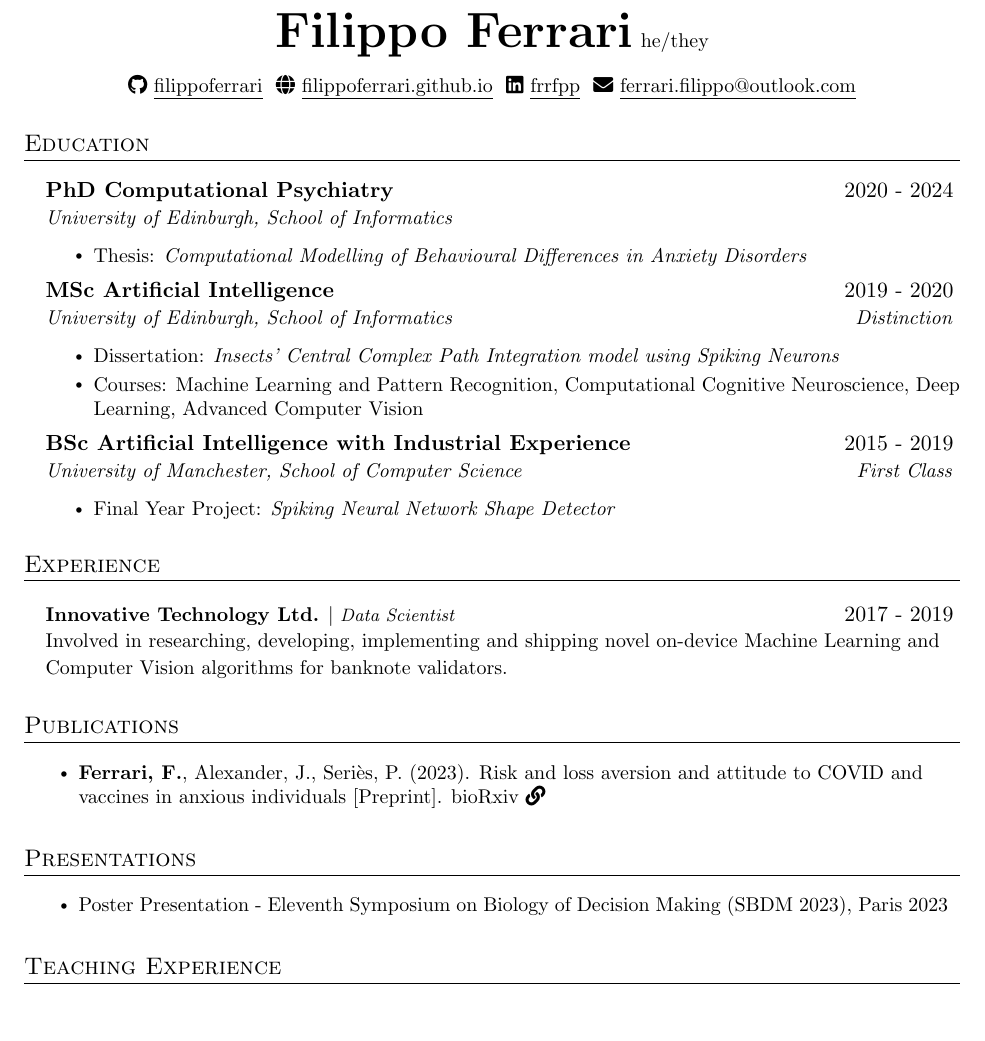
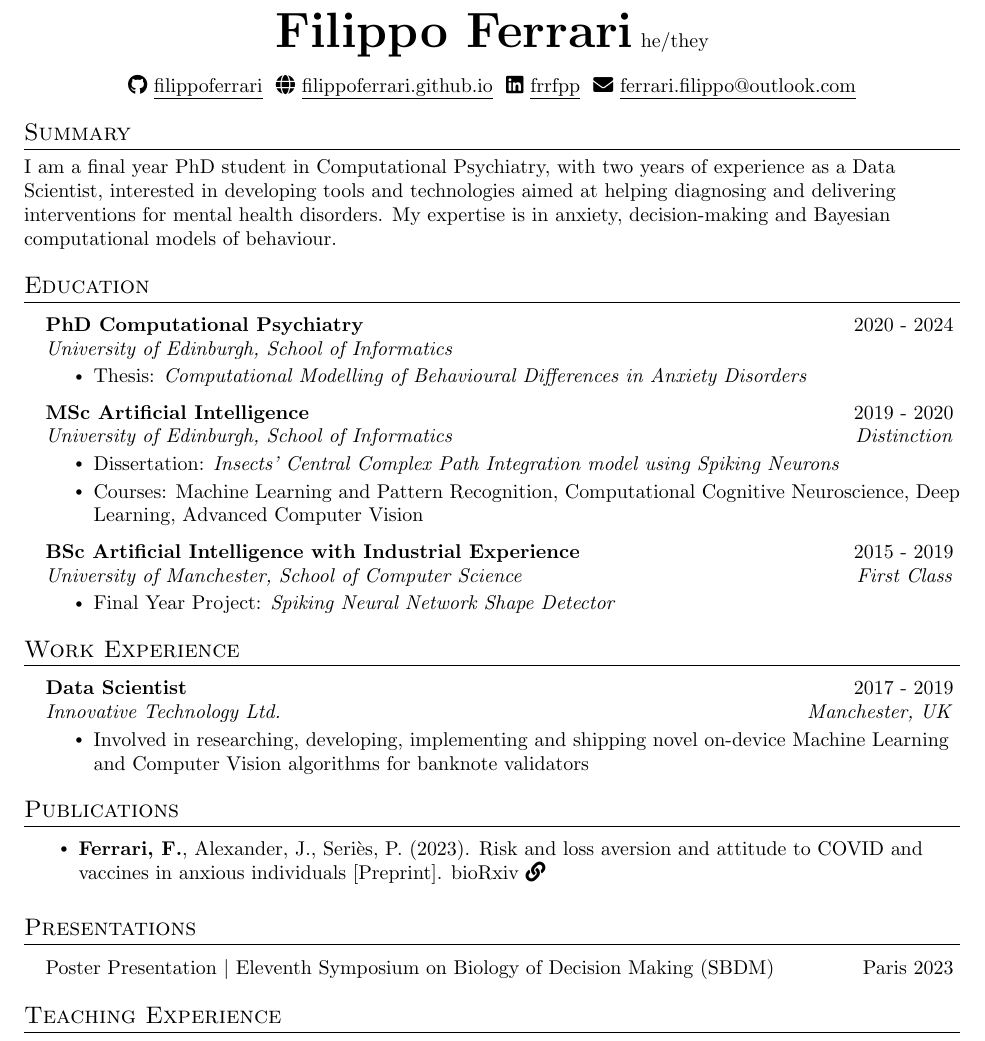
Before and after one commit to filippoferrari/CV, a LaTeX CV (cv_filippo_ferrari.tex): part of the page, cut so that both start at the same text. Compiled offline with pdfLaTeX.

```diff
--- a/cv_filippo_ferrari.tex
+++ b/cv_filippo_ferrari.tex
@@ -52,8 +52,8 @@
 
 % Section formatting
 \titleformat{\section}{
-  \vspace{-0pt}\scshape\raggedright\large
-}{}{0em}{}[\color{black}\titlerule \vspace{-0pt}]
+  \vspace{-6pt}\scshape\raggedright\large
+}{}{0em}{}[\color{black}\titlerule \vspace{-6pt}]
 
 % Subsection formatting
 \titleformat{\subsection}{
@@ -66,16 +66,16 @@
 % -------------------- CUSTOM COMMANDS --------------------
 \newcommand{\resumeItem}[1]{
     \item\small{
-    {#1 \vspace{0pt}}
+    {\vspace{-2pt} #1}
   }
 }
 
 \newcommand{\resumeSubheading}[4]{
-  \vspace{-2pt}\item
+  \vspace{+1pt}\item
     \begin{tabular*}{0.97\textwidth}[t]{l@{\extracolsep{\fill}}r}
       \textbf{#1} & #2 \\
       \textit{\small#3} & \textit{\small #4} \\
-    \end{tabular*}%\vspace{-7pt}
+    \end{tabular*}\vspace{-3pt}
 }
 
 \newcommand{\resumeSubSubheading}[2]{
@@ -89,10 +89,10 @@
     \item
     \begin{tabular*}{0.97\textwidth}{l@{\extracolsep{\fill}}r}
       \small#1 & #2 \\
-    \end{tabular*}\vspace{-7pt}
+    \end{tabular*}\vspace{0pt}
 }
 
-\newcommand{\resumeSubItem}[1]{\resumeItem{#1}\vspace{-4pt}}
+\newcommand{\resumeSubItem}[1]{\resumeItem{#1}\vspace{0pt}}
 \newcommand{\resumeSubHeadingListStart}{\begin{itemize}[leftmargin=0.15in, label={}]}
 \newcommand{\resumeSubHeadingListEnd}{\end{itemize}}
 \newcommand{\resumeItemListStart}{\begin{itemize}[label={\tiny\raisebox{0.5ex}{\textbullet}}]}
@@ -130,15 +130,18 @@
     {\underline{ferrari.filippo@outlook.com}}
 \end{center}
 
+
+\section{Summary}
+\small{I am a final year PhD student in Computational Psychiatry, with two years of experience as a Data Scientist, interested in developing tools and technologies aimed at helping diagnosing and delivering interventions for mental health disorders. My expertise is in anxiety, decision-making and Bayesian computational models of behaviour.}
+
+
 % -------------------- EDUCATION --------------------
 \section{Education}
 \resumeSubHeadingListStart
-
   \resumeSubheading
   {PhD Computational Psychiatry}{2020 - 2024}
   {University of Edinburgh, School of Informatics}{}
   \resumeItemListStart
-
     \resumeItem{Thesis: \textit{Computational Modelling of Behavioural Differences in Anxiety Disorders}}
   \resumeItemListEnd
 
@@ -157,37 +159,57 @@
   \resumeItemListStart
     \resumeItem{Final Year Project: \textit{Spiking Neural Network Shape Detector}}
   \resumeItemListEnd
+\resumeSubHeadingListEnd
 
+
+
+
+% -------------------- Work Experience --------------------
+
+\section{Work Experience}
+\resumeSubHeadingListStart
+  \resumeSubheading
+  {Data Scientist}{2017 - 2019}
+  {Innovative Technology Ltd.}{Manchester, UK}
+  \resumeItemListStart
+    \resumeItem{Involved in researching, developing, implementing and shipping novel on-device Machine Learning and Computer Vision algorithms for banknote validators}
+  \resumeItemListEnd
 
 \resumeSubHeadingListEnd
 
-\section{Experience}
-\resumeSubHeadingListStart
-\resumeProjectHeading
-{\textbf{Innovative Technology Ltd.} $|$ \footnotesize\emph{Data Scientist}\vspace{8pt}}{2017 - 2019}
-{\small{Involved in researching, developing, implementing and shipping novel on-device Machine Learning and Computer Vision algorithms for banknote validators.}}
 
-\resumeSubHeadingListEnd
+
+
+
+% -------------------- Publications --------------------
 
 \section{Publications}
+\vspace{+4pt}
 \resumeItemListStart
-
   \resumeItem{\textbf{Ferrari, F.}, Alexander, J., Seriès, P. (2023). Risk and loss aversion and attitude to COVID and vaccines in anxious individuals [Preprint]. \href{https://doi.org/10.1101/2023.05.05.539520}{bioRxiv \faIcon{link}}}
 \resumeItemListEnd
 
 
+% -------------------- Presentations --------------------
 
 \section{Presentations}
-\resumeItemListStart
-\resumeItem{Poster Presentation - Eleventh Symposium on Biology of Decision Making (SBDM 2023), Paris 2023}
-\resumeItemListEnd
+\resumeSubHeadingListStart
+  \vspace{+2pt}
+  \resumeProjectHeading
+  {Poster Presentation $|$ Eleventh Symposium on Biology of Decision Making (SBDM)}{Paris 2023}
+\resumeSubHeadingListEnd
+
+% \resumeItem{Poster Presentation - Eleventh Symposium on Biology of Decision Making (SBDM), Paris 2023}
+% \resumeItemListEnd
 
 
+
+% -------------------- Teaching Experience --------------------
 
 \section{Teaching Experience}
 \resumeSubHeadingListStart
   \resumeProjectHeading
-{\textbf{University of Edinburgh} $|$ \footnotesize\emph{Teaching Support Provider}\vspace{8pt}}{2020 - 2024}
+  {\textbf{University of Edinburgh} $|$ \footnotesize\emph{Teaching Support Provider}\vspace{-10pt}}{2020 - 2024}
   \resumeItemListStart
     \resumeItem{Co-supervision of BSc and MSc projects.}
     \resumeItem{Computational Cognitive Neuroscience (MSc Level): Marker and coursework design.}
```
Also changed, not shown: cv_filippo_ferrari.pdf, cv_filippo_ferrari.tex (5 more changed lines). Lines whose indentation alone changed are shown as unchanged.
